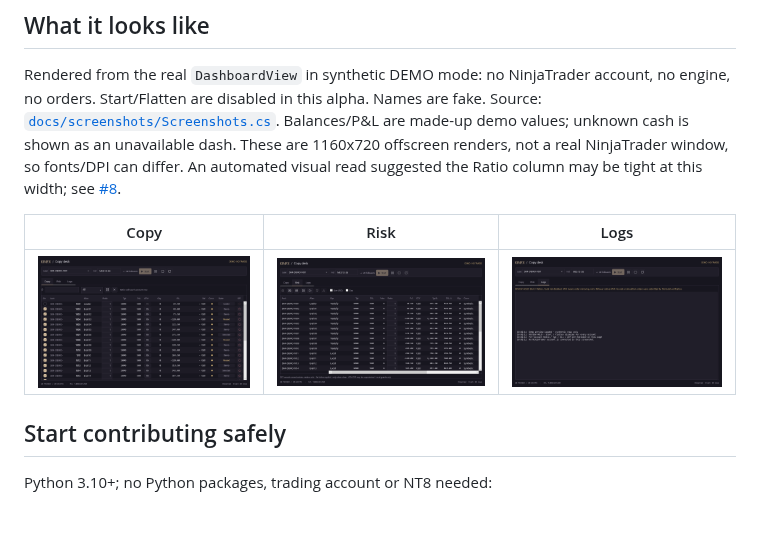
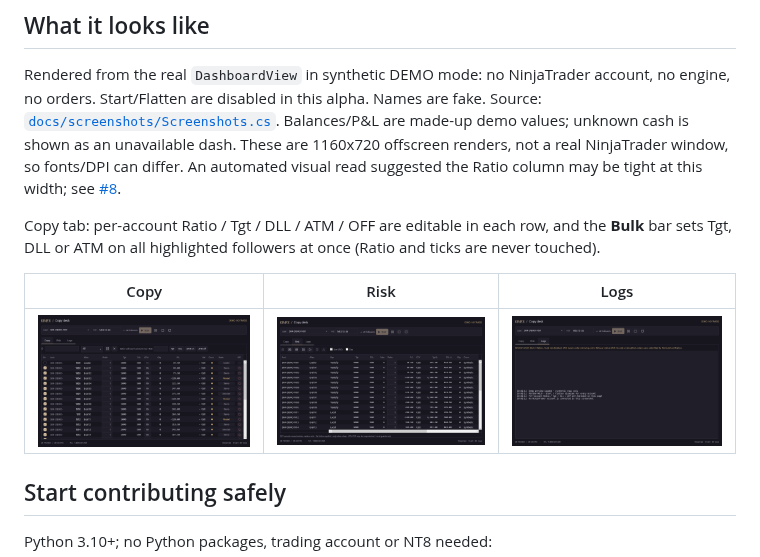
Before and after one commit to Kinfxhk/KINFXTradeCopier, a Markdown page: README.md, the part around the change. GitHub-like rendering; pictures changed too: docs/screenshots/1-copy.png; blank space fills up the shorter version.

Commit message:
Add Copy-tab bulk bar: set Tgt / DLL / ATM on highlighted followers (UI only, hold unchanged)

```diff
--- a/README.md
+++ b/README.md
@@ -17,6 +17,8 @@ The intended later flow is Leader → tick followers → set each Ratio → Star
 ## What it looks like
 
 Rendered from the real `DashboardView` in synthetic DEMO mode: no NinjaTrader account, no engine, no orders. Start/Flatten are disabled in this alpha. Names are fake. Source: [`docs/screenshots/Screenshots.cs`](docs/screenshots/Screenshots.cs). Balances/P&L are made-up demo values; unknown cash is shown as an unavailable dash. These are 1160x720 offscreen renders, not a real NinjaTrader window, so fonts/DPI can differ. An automated visual read suggested the Ratio column may be tight at this width; see [#8](https://github.com/Kinfxhk/KINFXTradeCopier/issues/8).
+
+Copy tab: per-account Ratio / Tgt / DLL / ATM / OFF are editable in each row, and the **Bulk** bar sets Tgt, DLL or ATM on all highlighted followers at once (Ratio and ticks are never touched).
 
 | Copy | Risk | Logs |
 |---|---|---|
```
Also changed, not shown: docs/SAFETY-HOLD.md (+8 -0 lines), docs/TEST-MATRIX.md (+1 -0 lines), 4 other files.
